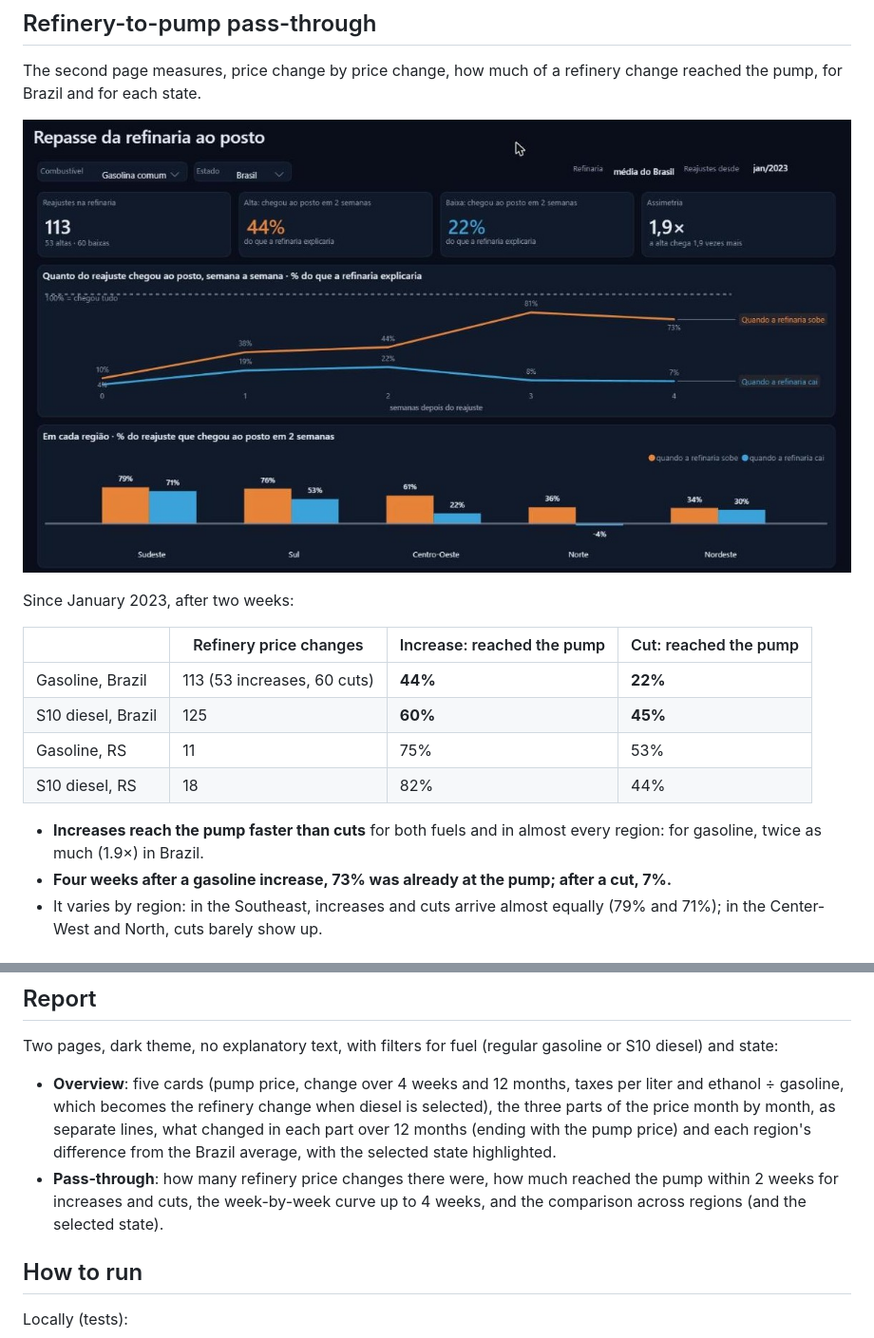
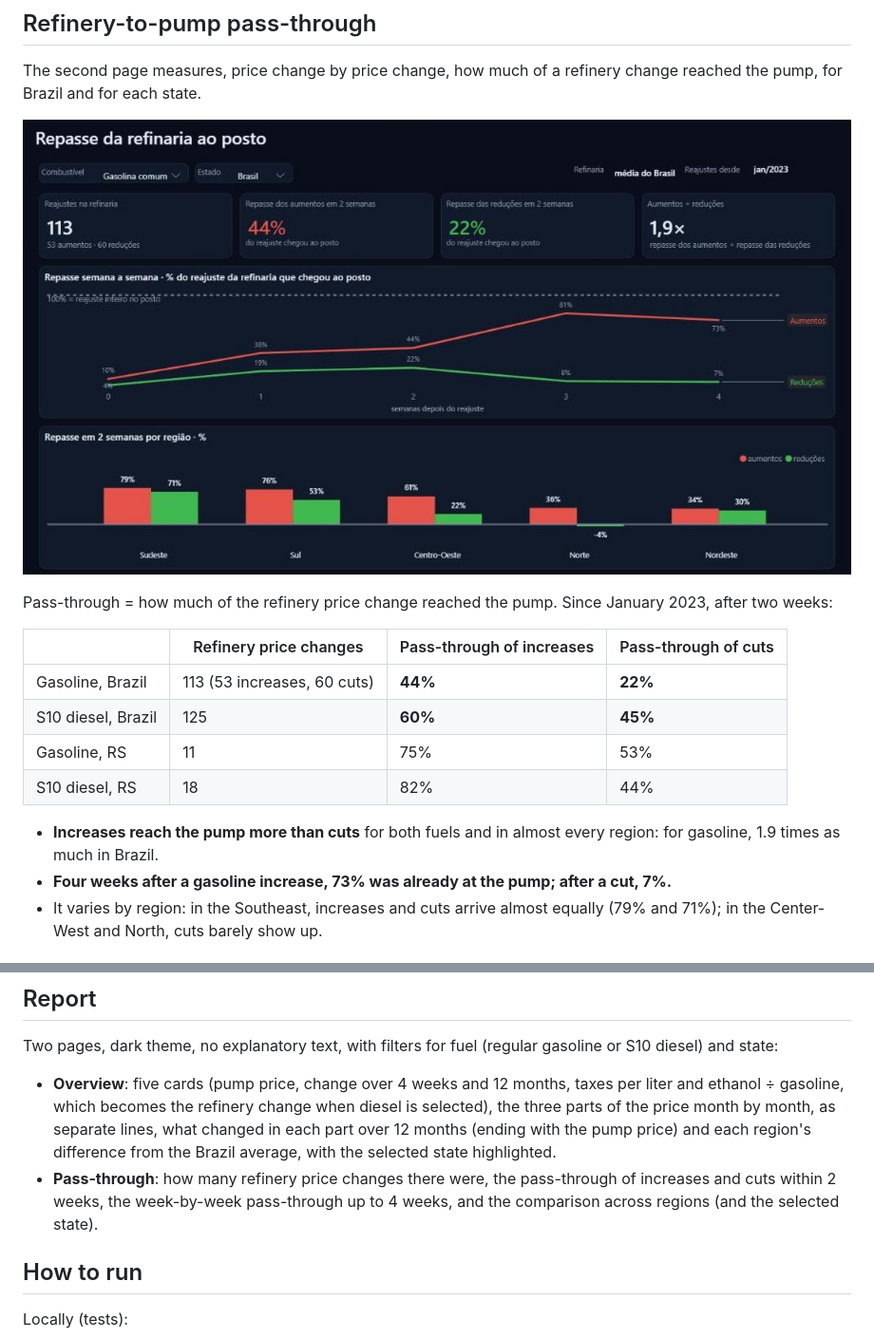
Before and after one commit to GuilhermeRostirolla/precos-combustiveis-fabric, a Markdown page: README.en.md, 2 parts joined by grey strips. Shown at 95% size. Rendered like a GitHub page; pictures changed too: docs/img/repasse.jpg.

```diff
--- a/README.en.md
+++ b/README.en.md
@@ -72,16 +72,16 @@ The second page measures, price change by price change, how much of a refinery c
 
 ![Pass-through](docs/img/repasse.jpg)
 
-Since January 2023, after two weeks:
+Pass-through = how much of the refinery price change reached the pump. Since January 2023, after two weeks:
 
-| | Refinery price changes | Increase: reached the pump | Cut: reached the pump |
+| | Refinery price changes | Pass-through of increases | Pass-through of cuts |
 |---|---|---|---|
 | Gasoline, Brazil | 113 (53 increases, 60 cuts) | **44%** | **22%** |
 | S10 diesel, Brazil | 125 | **60%** | **45%** |
 | Gasoline, RS | 11 | 75% | 53% |
 | S10 diesel, RS | 18 | 82% | 44% |
 
-- **Increases reach the pump faster than cuts** for both fuels and in almost every region: for gasoline, twice as much (1.9×) in Brazil.
+- **Increases reach the pump more than cuts** for both fuels and in almost every region: for gasoline, 1.9 times as much in Brazil.
 - **Four weeks after a gasoline increase, 73% was already at the pump; after a cut, 7%.**
 - It varies by region: in the Southeast, increases and cuts arrive almost equally (79% and 71%); in the Center-West and North, cuts barely show up.
 
@@ -107,7 +107,7 @@ The same analysis runs for each RS municipality with at least 5 surveyed station
 Two pages, dark theme, no explanatory text, with filters for fuel (regular gasoline or S10 diesel) and state:
 
 - **Overview**: five cards (pump price, change over 4 weeks and 12 months, taxes per liter and ethanol ÷ gasoline, which becomes the refinery change when diesel is selected), the three parts of the price month by month, as separate lines, what changed in each part over 12 months (ending with the pump price) and each region's difference from the Brazil average, with the selected state highlighted.
-- **Pass-through**: how many refinery price changes there were, how much reached the pump within 2 weeks for increases and cuts, the week-by-week curve up to 4 weeks, and the comparison across regions (and the selected state).
+- **Pass-through**: how many refinery price changes there were, the pass-through of increases and cuts within 2 weeks, the week-by-week pass-through up to 4 weeks, and the comparison across regions (and the selected state).
 
 ## How to run
 
```
Also changed, not shown: README.md (+8 -8 lines), docs/indicadores.md (+13 -13 lines).
